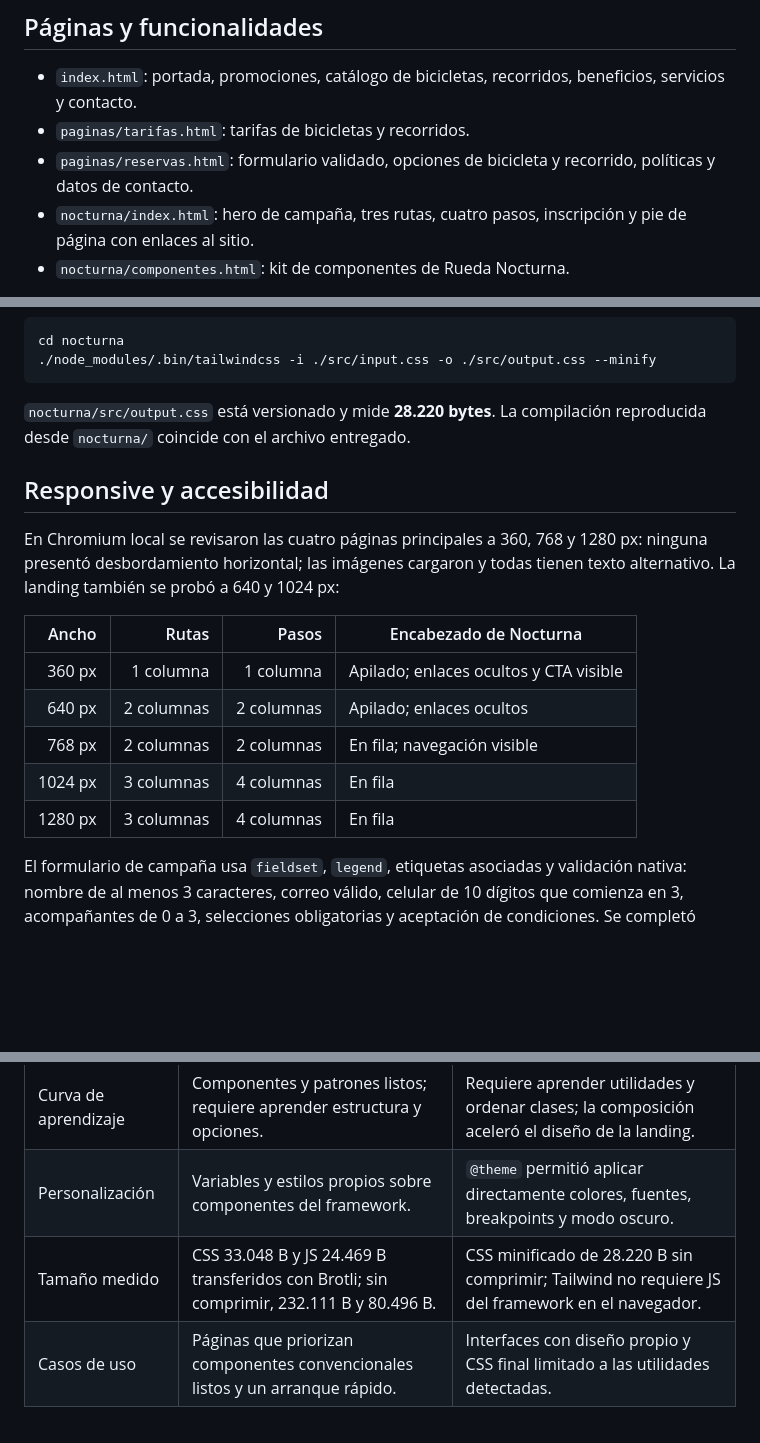
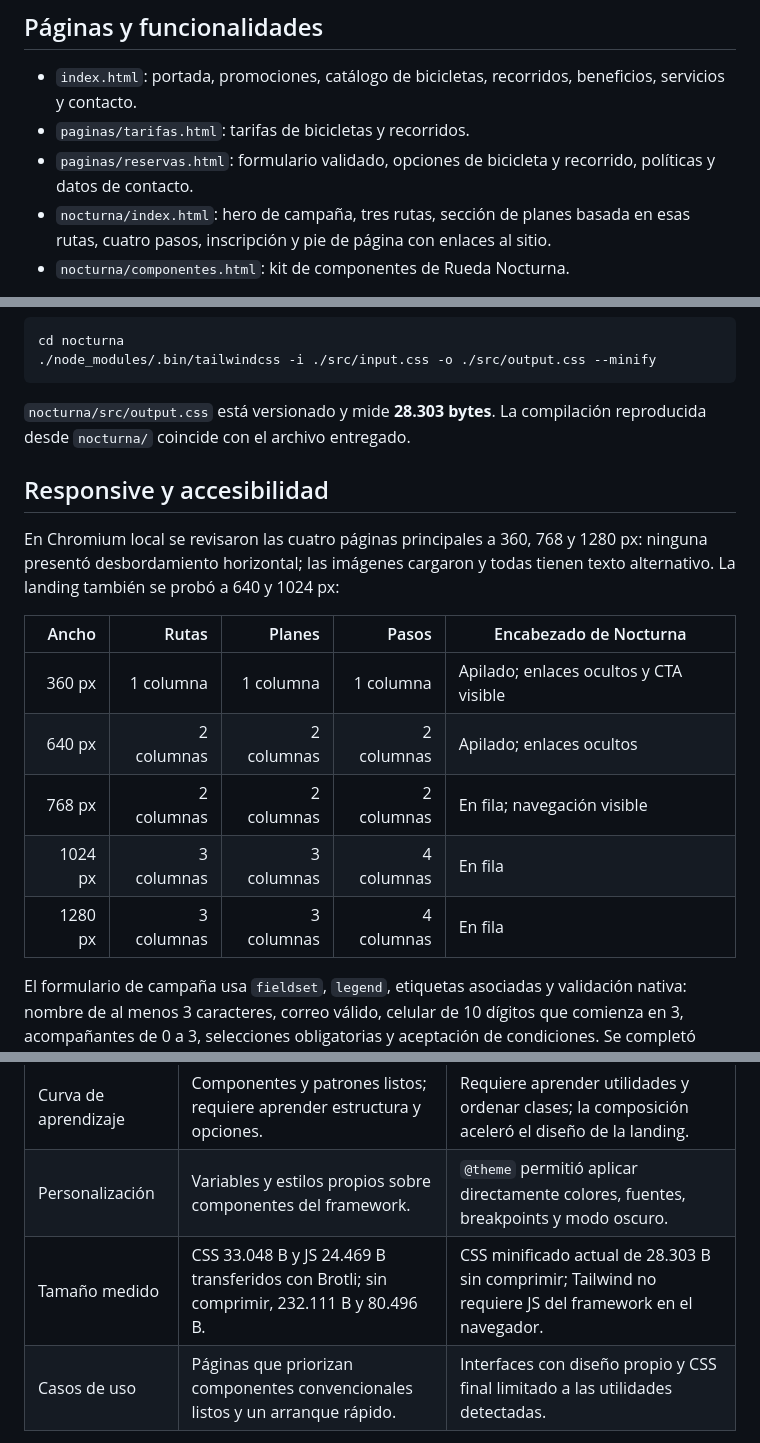
Before and after one commit to Eligiusdev/rueda-libre, a Markdown page: README.md, 3 parts joined by grey strips. Rendered like a GitHub page; blank space fills up the shorter version.

````diff
--- a/README.md
+++ b/README.md
@@ -26,7 +26,8 @@ Las rutas públicas respondieron HTTP 200 al verificarlas el 30 de octubre de
 - `paginas/tarifas.html`: tarifas de bicicletas y recorridos.
 - `paginas/reservas.html`: formulario validado, opciones de bicicleta y
   recorrido, políticas y datos de contacto.
-- `nocturna/index.html`: hero de campaña, tres rutas, cuatro pasos,
+- `nocturna/index.html`: hero de campaña, tres rutas, sección de planes basada
+  en esas rutas, cuatro pasos,
   inscripción y pie de página con enlaces al sitio.
 - `nocturna/componentes.html`: kit de componentes de Rueda Nocturna.
 
@@ -53,7 +54,7 @@ cd nocturna
 ./node_modules/.bin/tailwindcss -i ./src/input.css -o ./src/output.css --minify
 ```
 
-`nocturna/src/output.css` está versionado y mide **28.220 bytes**. La
+`nocturna/src/output.css` está versionado y mide **28.303 bytes**. La
 compilación reproducida desde `nocturna/` coincide con el archivo entregado.
 
 ## Responsive y accesibilidad
@@ -62,13 +63,13 @@ En Chromium local se revisaron las cuatro páginas principales a 360, 768 y
 1280 px: ninguna presentó desbordamiento horizontal; las imágenes cargaron y
 todas tienen texto alternativo. La landing también se probó a 640 y 1024 px:
 
-| Ancho | Rutas | Pasos | Encabezado de Nocturna |
-| ---: | ---: | ---: | --- |
-| 360 px | 1 columna | 1 columna | Apilado; enlaces ocultos y CTA visible |
-| 640 px | 2 columnas | 2 columnas | Apilado; enlaces ocultos |
-| 768 px | 2 columnas | 2 columnas | En fila; navegación visible |
-| 1024 px | 3 columnas | 4 columnas | En fila |
-| 1280 px | 3 columnas | 4 columnas | En fila |
+| Ancho | Rutas | Planes | Pasos | Encabezado de Nocturna |
+| ---: | ---: | ---: | ---: | --- |
+| 360 px | 1 columna | 1 columna | 1 columna | Apilado; enlaces ocultos y CTA visible |
+| 640 px | 2 columnas | 2 columnas | 2 columnas | Apilado; enlaces ocultos |
+| 768 px | 2 columnas | 2 columnas | 2 columnas | En fila; navegación visible |
+| 1024 px | 3 columnas | 3 columnas | 4 columnas | En fila |
+| 1280 px | 3 columnas | 3 columnas | 4 columnas | En fila |
 
 El formulario de campaña usa `fieldset`, `legend`, etiquetas asociadas y
 validación nativa: nombre de al menos 3 caracteres, correo válido, celular de
@@ -109,7 +110,7 @@ Mediciones anotadas en DevTools y la bitácora:
 | --- | --- | --- |
 | Curva de aprendizaje | Componentes y patrones listos; requiere aprender estructura y opciones. | Requiere aprender utilidades y ordenar clases; la composición aceleró el diseño de la landing. |
 | Personalización | Variables y estilos propios sobre componentes del framework. | `@theme` permitió aplicar directamente colores, fuentes, breakpoints y modo oscuro. |
-| Tamaño medido | CSS 33.048 B y JS 24.469 B transferidos con Brotli; sin comprimir, 232.111 B y 80.496 B. | CSS minificado de 28.220 B sin comprimir; Tailwind no requiere JS del framework en el navegador. |
+| Tamaño medido | CSS 33.048 B y JS 24.469 B transferidos con Brotli; sin comprimir, 232.111 B y 80.496 B. | CSS minificado actual de 28.303 B sin comprimir; Tailwind no requiere JS del framework en el navegador. |
 | Casos de uso | Páginas que priorizan componentes convencionales listos y un arranque rápido. | Interfaces con diseño propio y CSS final limitado a las utilidades detectadas. |
 
 Los tamaños transferidos de Bootstrap comprimido no son directamente
````
Also changed, not shown: other parts of README.md (+13 -8 lines), img/capturas/nocturna-celular.png, 6 other files.
